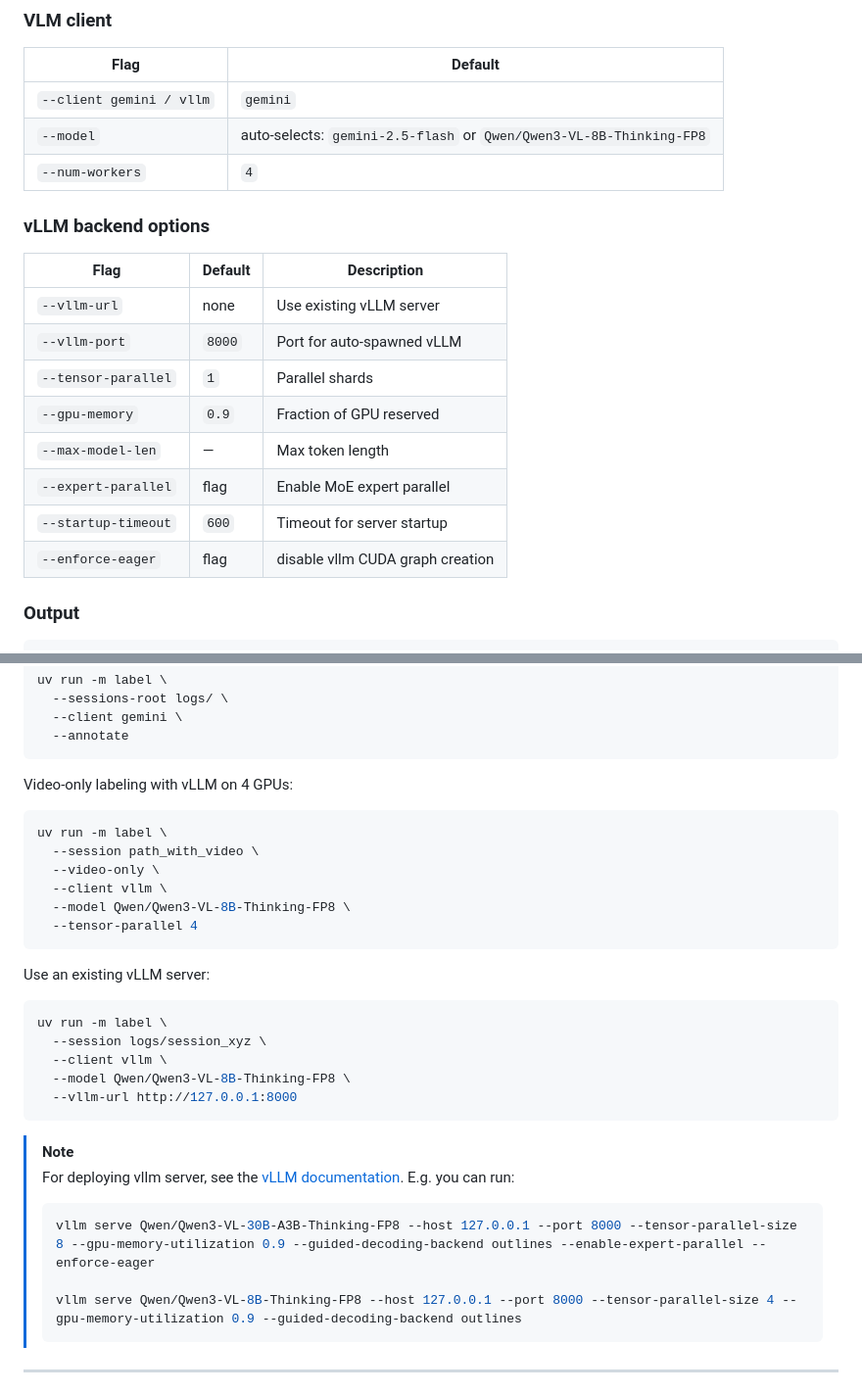
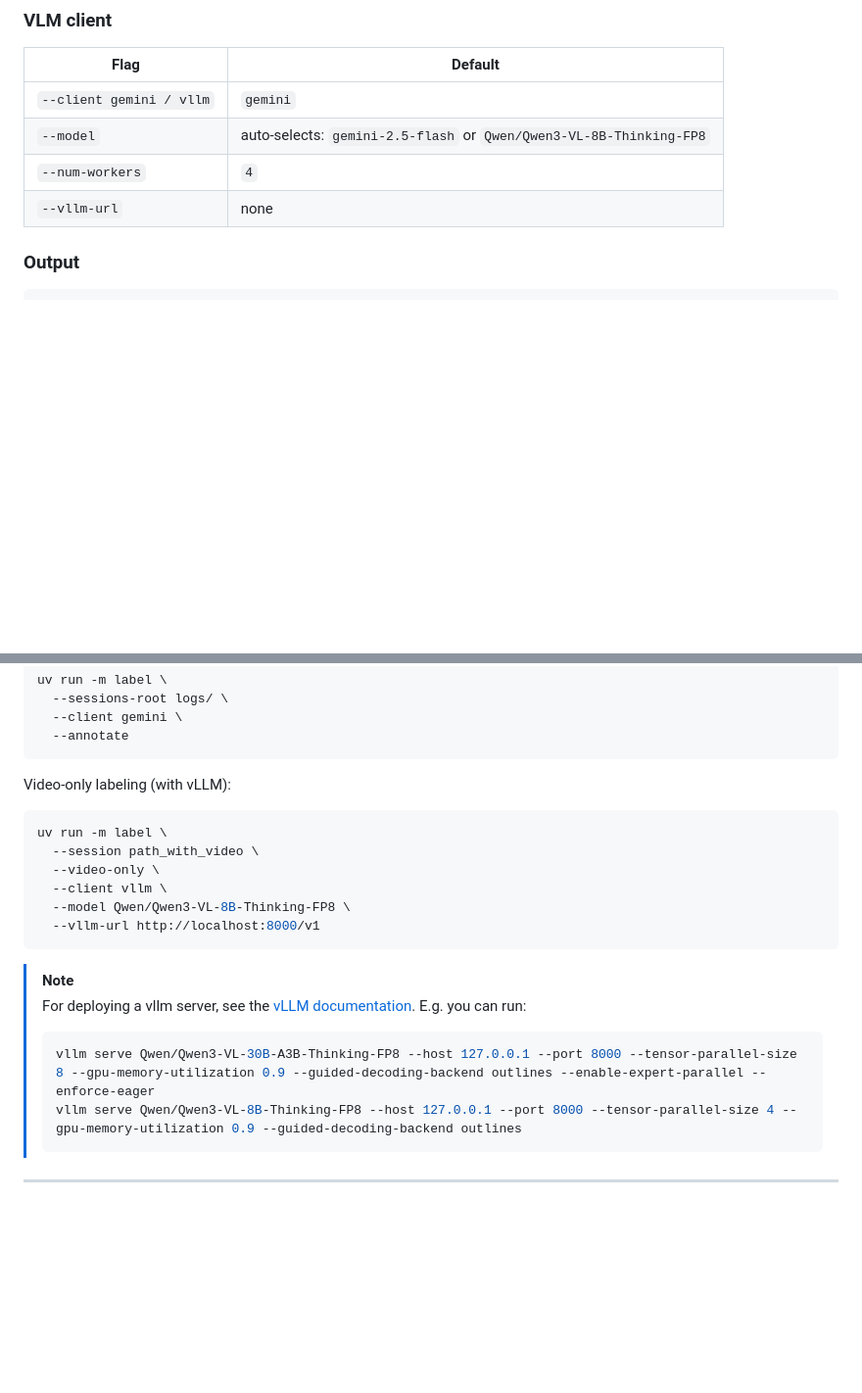
Before and after one commit to GeneralUserModels/pack, a Markdown page: README.md, 2 parts joined by grey strips. Shown at 98% size. GitHub-like rendering; blank space fills up the shorter version.

````diff
--- a/README.md
+++ b/README.md
@@ -118,19 +118,7 @@ logs/session_name
 | `--client gemini / vllm` | `gemini`                                                            |
 | `--model`                | auto-selects: `gemini-2.5-flash` or `Qwen/Qwen3-VL-8B-Thinking-FP8` |
 | `--num-workers`          | `4`                                                                 |
-
-### vLLM backend options
-
-| Flag                | Default | Description                      |
-| ------------------- | ------- | -------------------------------- |
-| `--vllm-url`        | none    | Use existing vLLM server         |
-| `--vllm-port`       | `8000`  | Port for auto-spawned vLLM       |
-| `--tensor-parallel` | `1`     | Parallel shards                  |
-| `--gpu-memory`      | `0.9`   | Fraction of GPU reserved         |
-| `--max-model-len`   | —       | Max token length                 |
-| `--expert-parallel` | flag    | Enable MoE expert parallel       |
-| `--startup-timeout` | `600`   | Timeout for server startup       |
-| `--enforce-eager`   | flag    | disable vllm CUDA graph creation |
+| `--vllm-url`             | none                                                                |
 
 ### Output
 
@@ -173,7 +161,7 @@ uv run -m label \
   --annotate
 ```
 
-Video-only labeling with vLLM on 4 GPUs:
+Video-only labeling (with vLLM):
 
 ```bash
 uv run -m label \
@@ -181,25 +169,14 @@ uv run -m label \
   --video-only \
   --client vllm \
   --model Qwen/Qwen3-VL-8B-Thinking-FP8 \
-  --tensor-parallel 4
-```
-
-Use an existing vLLM server:
-
-```bash
-uv run -m label \
-  --session logs/session_xyz \
-  --client vllm \
-  --model Qwen/Qwen3-VL-8B-Thinking-FP8 \
-  --vllm-url http://127.0.0.1:8000
+  --vllm-url http://localhost:8000/v1
 ```
 
 > [!NOTE]
-> For deploying vllm server, see the [vLLM documentation](https://vllm.ai/).
+> For deploying a vllm server, see the [vLLM documentation](https://vllm.ai/).
 > E.g. you can run:
 > ```shell
 > vllm serve Qwen/Qwen3-VL-30B-A3B-Thinking-FP8 --host 127.0.0.1 --port 8000 --tensor-parallel-size 8 --gpu-memory-utilization 0.9 --guided-decoding-backend outlines --enable-expert-parallel --enforce-eager
->
 >vllm serve Qwen/Qwen3-VL-8B-Thinking-FP8 --host 127.0.0.1 --port 8000 --tensor-parallel-size 4 --gpu-memory-utilization 0.9 --guided-decoding-backend outlines
 >```
 
````
